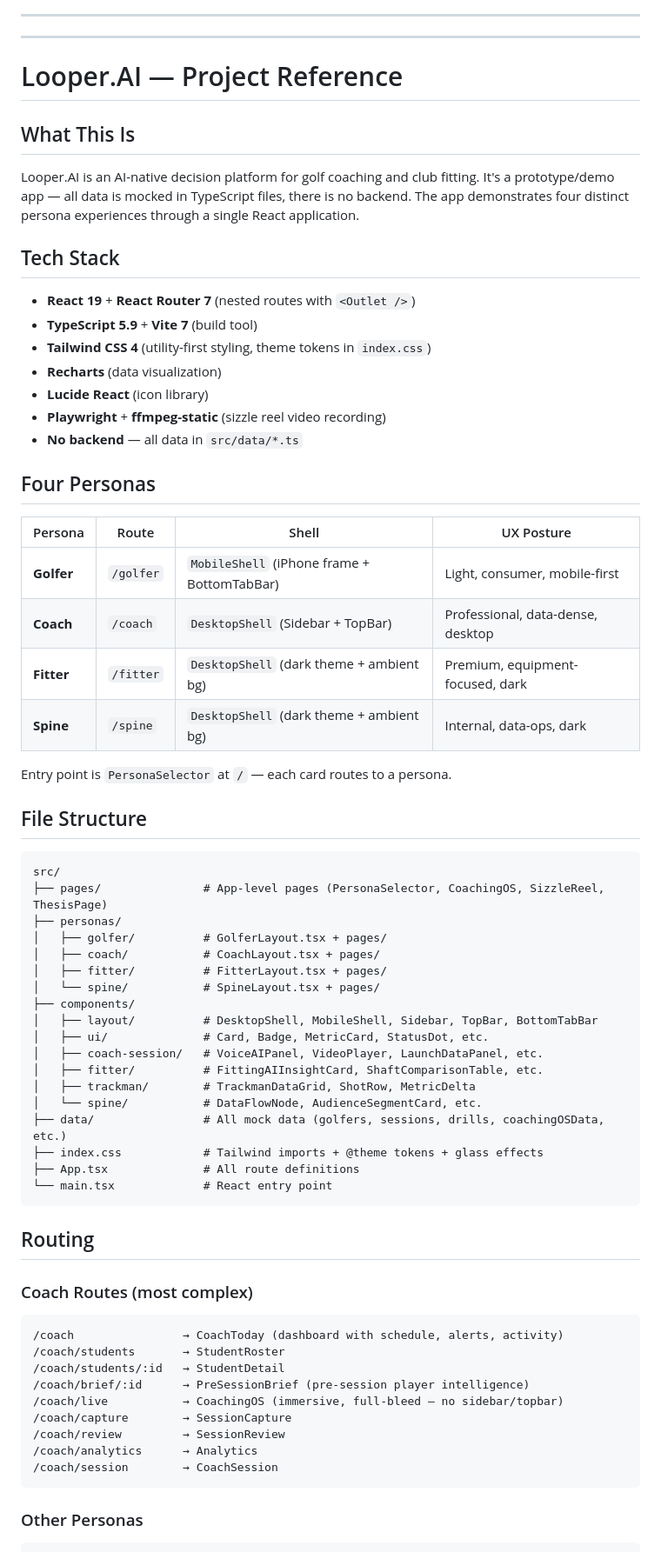
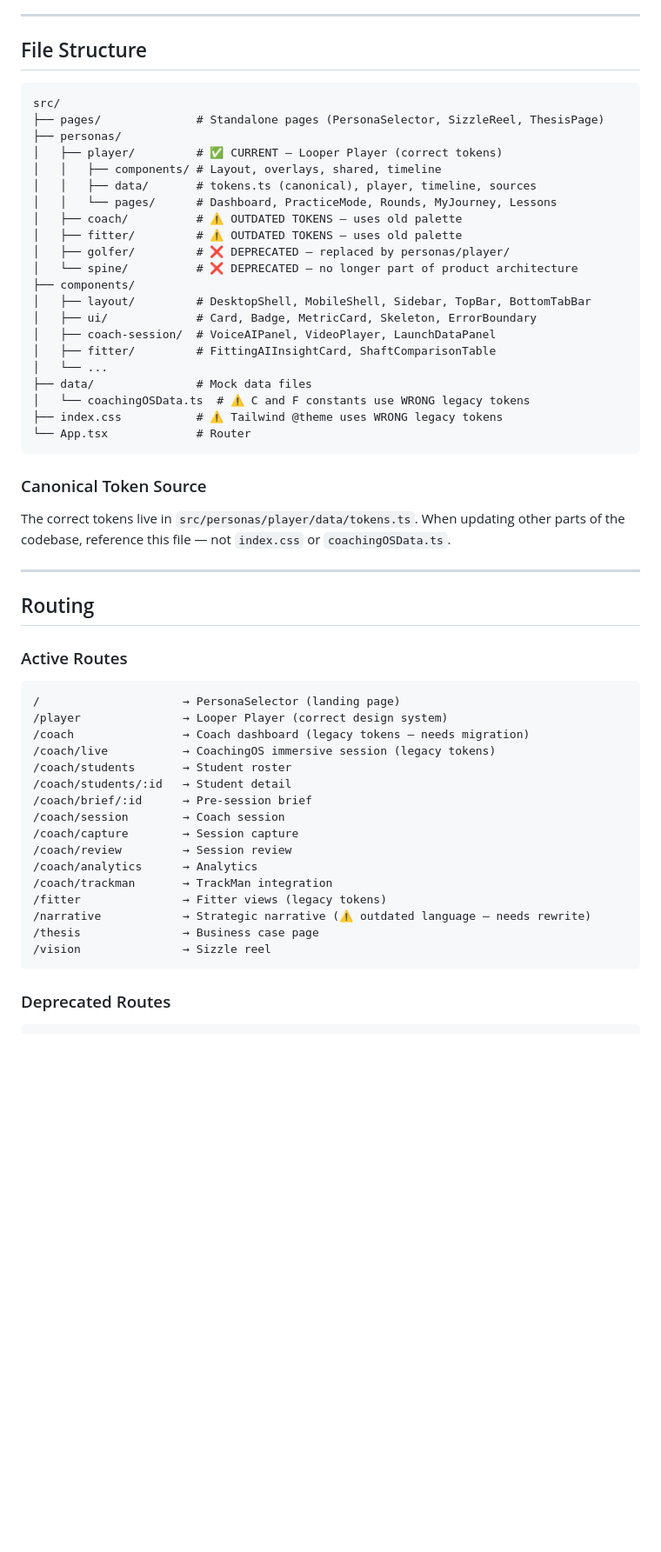
Before and after one commit to trippdudley/Looper.ai, a Markdown page: CLAUDE.md, the part around one of its changes. Shown at 87% size. GitHub-like rendering; blank space fills up the shorter version.

Commit message:
Update CLAUDE.md with correct design tokens and product architecture

````diff
--- a/CLAUDE.md
+++ b/CLAUDE.md
@@ -97,71 +290,61 @@ Handicap Index is calculated from the best 8 of last 20 rounds. A rising handica
 
 ---
----
-
-# Looper.AI — Project Reference
-
-## What This Is
-
-Looper.AI is an AI-native decision platform for golf coaching and club fitting. It's a prototype/demo app — all data is mocked in TypeScript files, there is no backend. The app demonstrates four distinct persona experiences through a single React application.
-
-## Tech Stack
-
-- **React 19** + **React Router 7** (nested routes with `<Outlet />`)
-- **TypeScript 5.9** + **Vite 7** (build tool)
-- **Tailwind CSS 4** (utility-first styling, theme tokens in `index.css`)
-- **Recharts** (data visualization)
-- **Lucide React** (icon library)
-- **Playwright** + **ffmpeg-static** (sizzle reel video recording)
-- **No backend** — all data in `src/data/*.ts`
-
-## Four Personas
-
-| Persona | Route | Shell | UX Posture |
-|---------|-------|-------|------------|
-| **Golfer** | `/golfer` | `MobileShell` (iPhone frame + BottomTabBar) | Light, consumer, mobile-first |
-| **Coach** | `/coach` | `DesktopShell` (Sidebar + TopBar) | Professional, data-dense, desktop |
-| **Fitter** | `/fitter` | `DesktopShell` (dark theme + ambient bg) | Premium, equipment-focused, dark |
-| **Spine** | `/spine` | `DesktopShell` (dark theme + ambient bg) | Internal, data-ops, dark |
-
-Entry point is `PersonaSelector` at `/` — each card routes to a persona.
 
 ## File Structure
 
 ```
 src/
-├── pages/               # App-level pages (PersonaSelector, CoachingOS, SizzleReel, ThesisPage)
+├── pages/              # Standalone pages (PersonaSelector, SizzleReel, ThesisPage)
 ├── personas/
-│   ├── golfer/          # GolferLayout.tsx + pages/
-│   ├── coach/           # CoachLayout.tsx + pages/
-│   ├── fitter/          # FitterLayout.tsx + pages/
-│   └── spine/           # SpineLayout.tsx + pages/
+│   ├── player/         # ✅ CURRENT — Looper Player (correct tokens)
+│   │   ├── components/ # Layout, overlays, shared, timeline
+│   │   ├── data/       # tokens.ts (canonical), player, timeline, sources
+│   │   └── pages/      # Dashboard, PracticeMode, Rounds, MyJourney, Lessons
+│   ├── coach/          # ⚠️ OUTDATED TOKENS — uses old palette
+│   ├── fitter/         # ⚠️ OUTDATED TOKENS — uses old palette
+│   ├── golfer/         # ❌ DEPRECATED — replaced by personas/player/
+│   └── spine/          # ❌ DEPRECATED — no longer part of product architecture
 ├── components/
-│   ├── layout/          # DesktopShell, MobileShell, Sidebar, TopBar, BottomTabBar
-│   ├── ui/              # Card, Badge, MetricCard, StatusDot, etc.
-│   ├── coach-session/   # VoiceAIPanel, VideoPlayer, LaunchDataPanel, etc.
-│   ├── fitter/          # FittingAIInsightCard, ShaftComparisonTable, etc.
-│   ├── trackman/        # TrackmanDataGrid, ShotRow, MetricDelta
-│   └── spine/           # DataFlowNode, AudienceSegmentCard, etc.
-├── data/                # All mock data (golfers, sessions, drills, coachingOSData, etc.)
-├── index.css            # Tailwind imports + @theme tokens + glass effects
-├── App.tsx              # All route definitions
-└── main.tsx             # React entry point
+│   ├── layout/         # DesktopShell, MobileShell, Sidebar, TopBar, BottomTabBar
+│   ├── ui/             # Card, Badge, MetricCard, Skeleton, ErrorBoundary
+│   ├── coach-session/  # VoiceAIPanel, VideoPlayer, LaunchDataPanel
+│   ├── fitter/         # FittingAIInsightCard, ShaftComparisonTable
+│   └── ...
+├── data/               # Mock data files
+│   └── coachingOSData.ts  # ⚠️ C and F constants use WRONG legacy tokens
+├── index.css           # ⚠️ Tailwind @theme uses WRONG legacy tokens
+└── App.tsx             # Router
 ```
+
+### Canonical Token Source
+
+The correct tokens live in `src/personas/player/data/tokens.ts`. When updating other parts of the codebase, reference this file — not `index.css` or `coachingOSData.ts`.
+
+---
 
 ## Routing
 
-### Coach Routes (most complex)
+### Active Routes
+
 ```
-/coach                → CoachToday (dashboard with schedule, alerts, activity)
-/coach/students       → StudentRoster
-/coach/students/:id   → StudentDetail
-/coach/brief/:id      → PreSessionBrief (pre-session player intelligence)
-/coach/live           → CoachingOS (immersive, full-bleed — no sidebar/topbar)
-/coach/capture        → SessionCapture
-/coach/review         → SessionReview
+/                     → PersonaSelector (landing page)
+/player               → Looper Player (correct design system)
+/coach                → Coach dashboard (legacy tokens — needs migration)
+/coach/live           → CoachingOS immersive session (legacy tokens)
+/coach/students       → Student roster
+/coach/students/:id   → Student detail
+/coach/brief/:id      → Pre-session brief
+/coach/session        → Coach session
+/coach/capture        → Session capture
+/coach/review         → Session review
 /coach/analytics      → Analytics
-/coach/session        → CoachSession
+/coach/trackman       → TrackMan integration
+/fitter               → Fitter views (legacy tokens)
+/narrative            → Strategic narrative (⚠️ outdated language — needs rewrite)
+/thesis               → Business case page
+/vision               → Sizzle reel
 ```
 
-### Other Personas
+### Deprecated Routes
+
 ```
````
Also changed, not shown: other parts of CLAUDE.md (+297 -137 lines).
